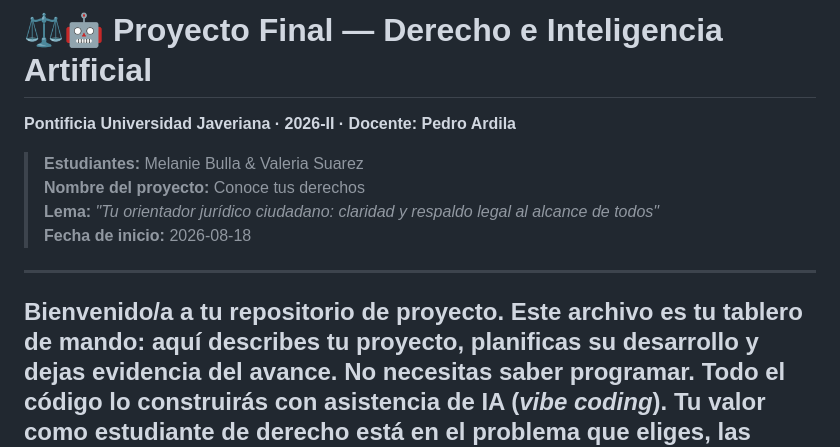
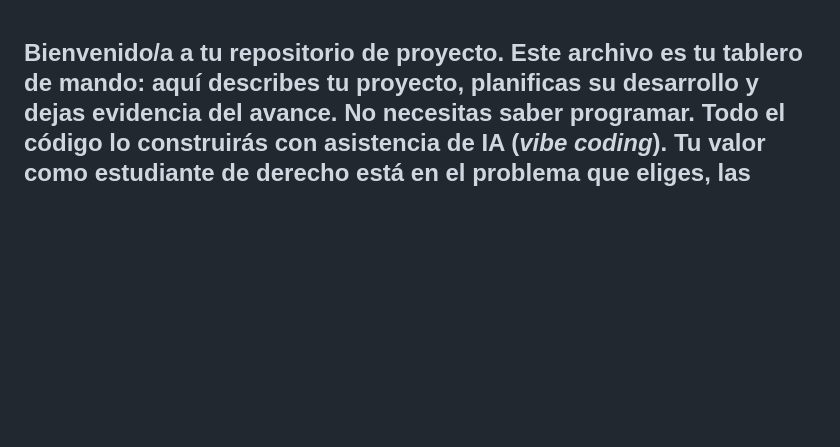
Before and after one commit to melaniebullamekari-blip/conoce-tus-derechos, a Markdown page: README.md, the part around one of its changes. Rendered like a GitHub page; blank space fills up the shorter version.

```diff
--- a/README.md
+++ b/README.md
@@ -1,10 +1,3 @@
-# ⚖️🤖 Proyecto Final — Derecho e Inteligencia Artificial
-**Pontificia Universidad Javeriana · 2026-II · Docente: Pedro Ardila**
-> **Estudiantes:** Melanie Bulla & Valeria Suarez
-> **Nombre del proyecto:** Conoce tus derechos
-> **Lema:** *"Tu orientador jurídico ciudadano: claridad y respaldo legal al alcance de todos"*
-> **Fecha de inicio:** 2026-08-18
----
 Bienvenido/a a tu repositorio de proyecto. **Este archivo es tu tablero de mando**: aquí describes tu proyecto, planificas su desarrollo y dejas evidencia del avance.
 **No necesitas saber programar.** Todo el código lo construirás con asistencia de IA (*vibe coding*). Tu valor como estudiante de derecho está en el problema que eliges, las fuentes que alimentas, las instrucciones que diseñas y el juicio crítico con el que evalúas el resultado.
 ---
```
Also changed, not shown: other parts of README.md (+55 -64 lines).
